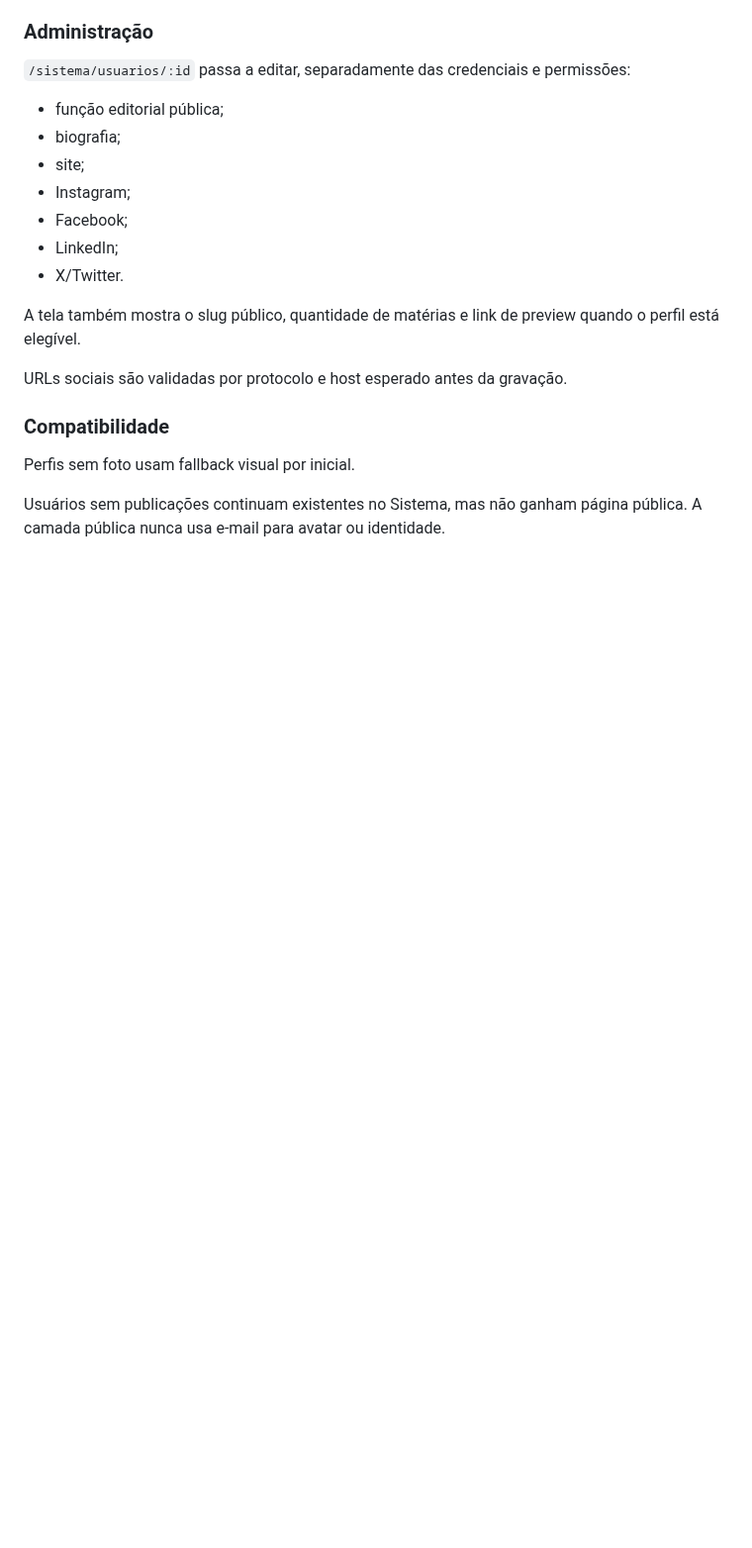
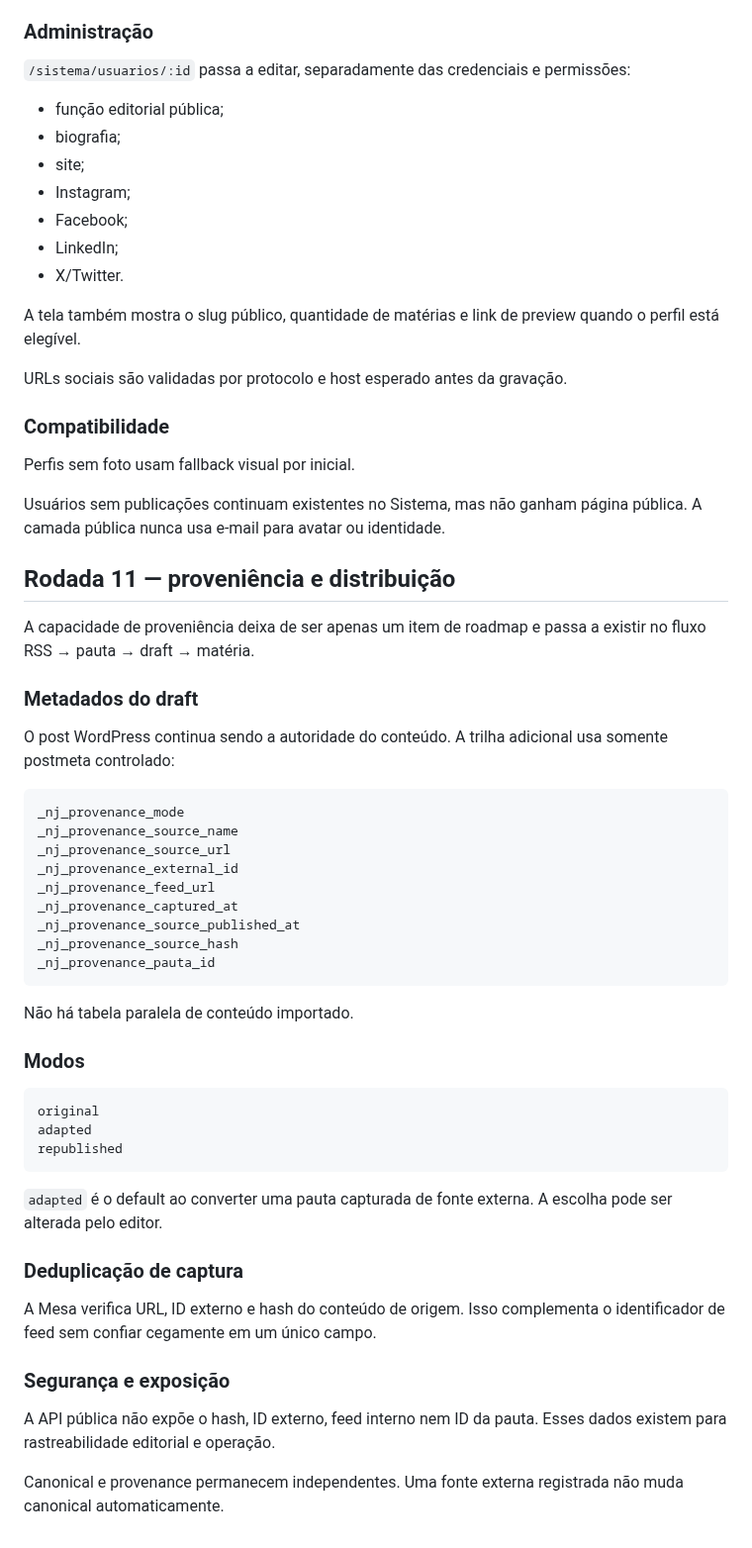
Before and after one commit to agenciamobi/nossojornal, a Markdown page: docs/WORDPRESS_NATIVE_CAPABILITIES.md, the part around the change. Shown at 99% size. Rendered like a GitHub page; blank space fills up the shorter version.

Commit message:
docs: document WordPress-native provenance metadata

````diff
--- a/docs/WORDPRESS_NATIVE_CAPABILITIES.md
+++ b/docs/WORDPRESS_NATIVE_CAPABILITIES.md
@@ -779,3 +779,45 @@ URLs sociais são validadas por protocolo e host esperado antes da gravação.
 Perfis sem foto usam fallback visual por inicial.
 
 Usuários sem publicações continuam existentes no Sistema, mas não ganham página pública. A camada pública nunca usa e-mail para avatar ou identidade.
+
+## Rodada 11 — proveniência e distribuição
+
+A capacidade de proveniência deixa de ser apenas um item de roadmap e passa a existir no fluxo RSS → pauta → draft → matéria.
+
+### Metadados do draft
+
+O post WordPress continua sendo a autoridade do conteúdo. A trilha adicional usa somente postmeta controlado:
+
+```text
+_nj_provenance_mode
+_nj_provenance_source_name
+_nj_provenance_source_url
+_nj_provenance_external_id
+_nj_provenance_feed_url
+_nj_provenance_captured_at
+_nj_provenance_source_published_at
+_nj_provenance_source_hash
+_nj_provenance_pauta_id
+```
+
+Não há tabela paralela de conteúdo importado.
+
+### Modos
+
+```text
+original
+adapted
+republished
+```
+
+`adapted` é o default ao converter uma pauta capturada de fonte externa. A escolha pode ser alterada pelo editor.
+
+### Deduplicação de captura
+
+A Mesa verifica URL, ID externo e hash do conteúdo de origem. Isso complementa o identificador de feed sem confiar cegamente em um único campo.
+
+### Segurança e exposição
+
+A API pública não expõe o hash, ID externo, feed interno nem ID da pauta. Esses dados existem para rastreabilidade editorial e operação.
+
+Canonical e provenance permanecem independentes. Uma fonte externa registrada não muda canonical automaticamente.
````
